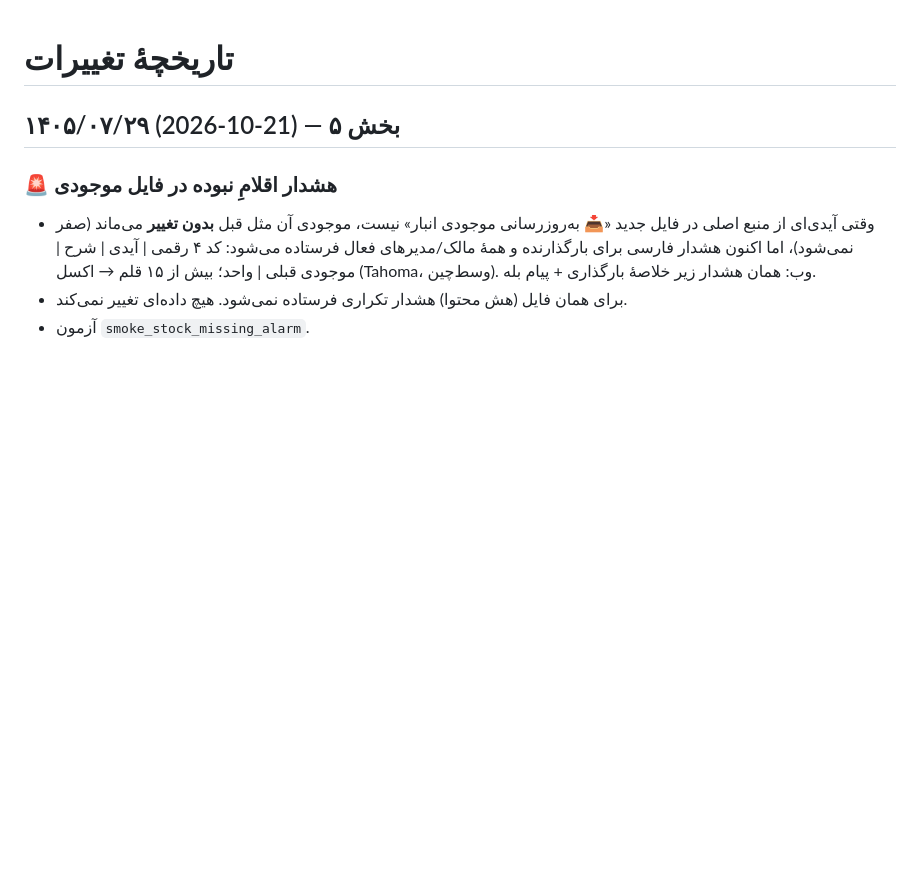
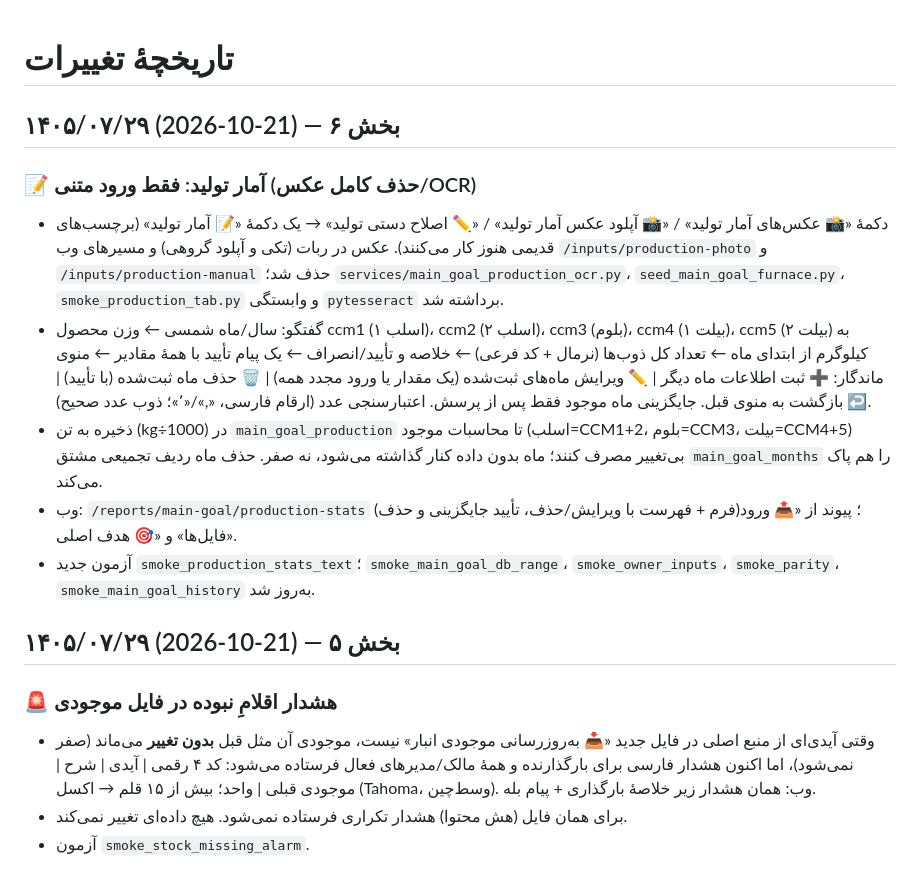
Before and after one commit to silent4time/special-materials-robot-project, a Markdown page: CHANGELOG.md, the part around the change. Drawn GitHub-style; blank space fills up the shorter version.

```diff
--- a/CHANGELOG.md
+++ b/CHANGELOG.md
@@ -1,4 +1,13 @@
 # تاریخچهٔ تغییرات
+
+## ۱۴۰۵/۰۷/۲۹ (2026-10-21) — بخش ۶
+
+### 📝 آمار تولید: فقط ورود متنی (حذف کامل عکس/OCR)
+- دکمهٔ «📸 عکس‌های آمار تولید» / «📸 آپلود عکس آمار تولید» / «✏️ اصلاح دستی تولید» → یک دکمهٔ «📝 آمار تولید» (برچسب‌های قدیمی هنوز کار می‌کنند). عکس در ربات (تکی و آپلود گروهی) و مسیرهای وب `/inputs/production-photo` و `/inputs/production-manual` حذف شد؛ `services/main_goal_production_ocr.py`، `seed_main_goal_furnace.py`، `smoke_production_tab.py` و وابستگی `pytesseract` برداشته شد.
+- گفتگو: سال/ماه شمسی ← وزن محصول ccm1 (اسلب ۱)، ccm2 (اسلب ۲)، ccm3 (بلوم)، ccm4 (بیلت ۱)، ccm5 (بیلت ۲) به کیلوگرم از ابتدای ماه ← تعداد کل ذوب‌ها (نرمال + کد فرعی) ← خلاصه و تأیید/انصراف ← یک پیام تأیید با همهٔ مقادیر ← منوی ماندگار: ➕ ثبت اطلاعات ماه دیگر | ✏️ ویرایش ماه‌های ثبت‌شده (یک مقدار یا ورود مجدد همه) | 🗑 حذف ماه ثبت‌شده (با تأیید) | ↩️ بازگشت به منوی قبل. جایگزینی ماه موجود فقط پس از پرسش. اعتبارسنجی عدد (ارقام فارسی، «,»/«٬»؛ ذوب عدد صحیح).
+- ذخیره به تن (kg÷1000) در `main_goal_production` تا محاسبات موجود (اسلب=CCM1+2، بلوم=CCM3، بیلت=CCM4+5) بی‌تغییر مصرف کنند؛ ماه بدون داده کنار گذاشته می‌شود، نه صفر. حذف ماه ردیف تجمیعی مشتق `main_goal_months` را هم پاک می‌کند.
+- وب: `/reports/main-goal/production-stats` (فرم + فهرست با ویرایش/حذف، تأیید جایگزینی و حذف)؛ پیوند از «📤 ورود فایل‌ها» و «🎯 هدف اصلی».
+- آزمون جدید `smoke_production_stats_text`؛ `smoke_main_goal_db_range`، `smoke_owner_inputs`، `smoke_parity`، `smoke_main_goal_history` به‌روز شد.
 
 ## ۱۴۰۵/۰۷/۲۹ (2026-10-21) — بخش ۵
 
```
Also changed, not shown: CONTRIBUTING.md (+7 -0 lines), README.md (+3 -4 lines).
